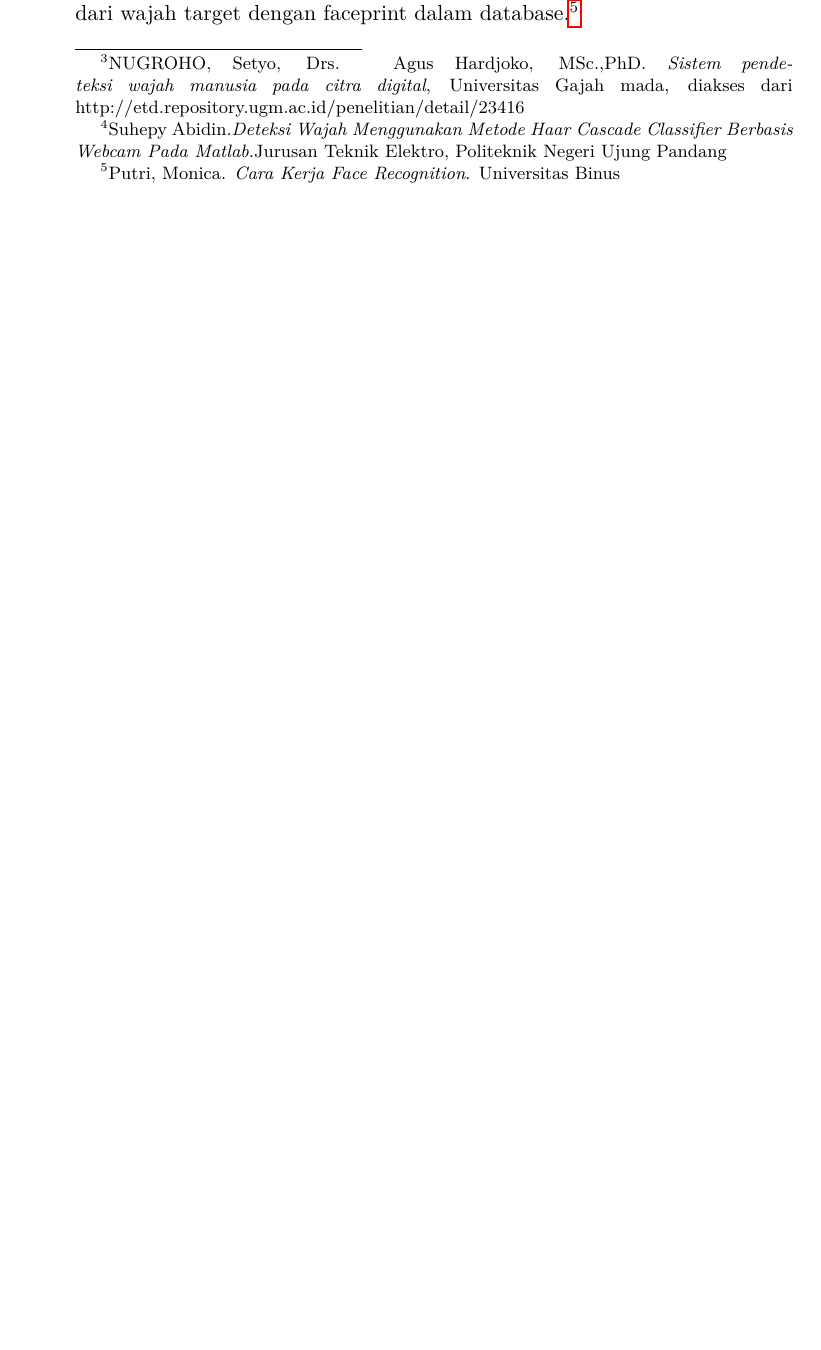
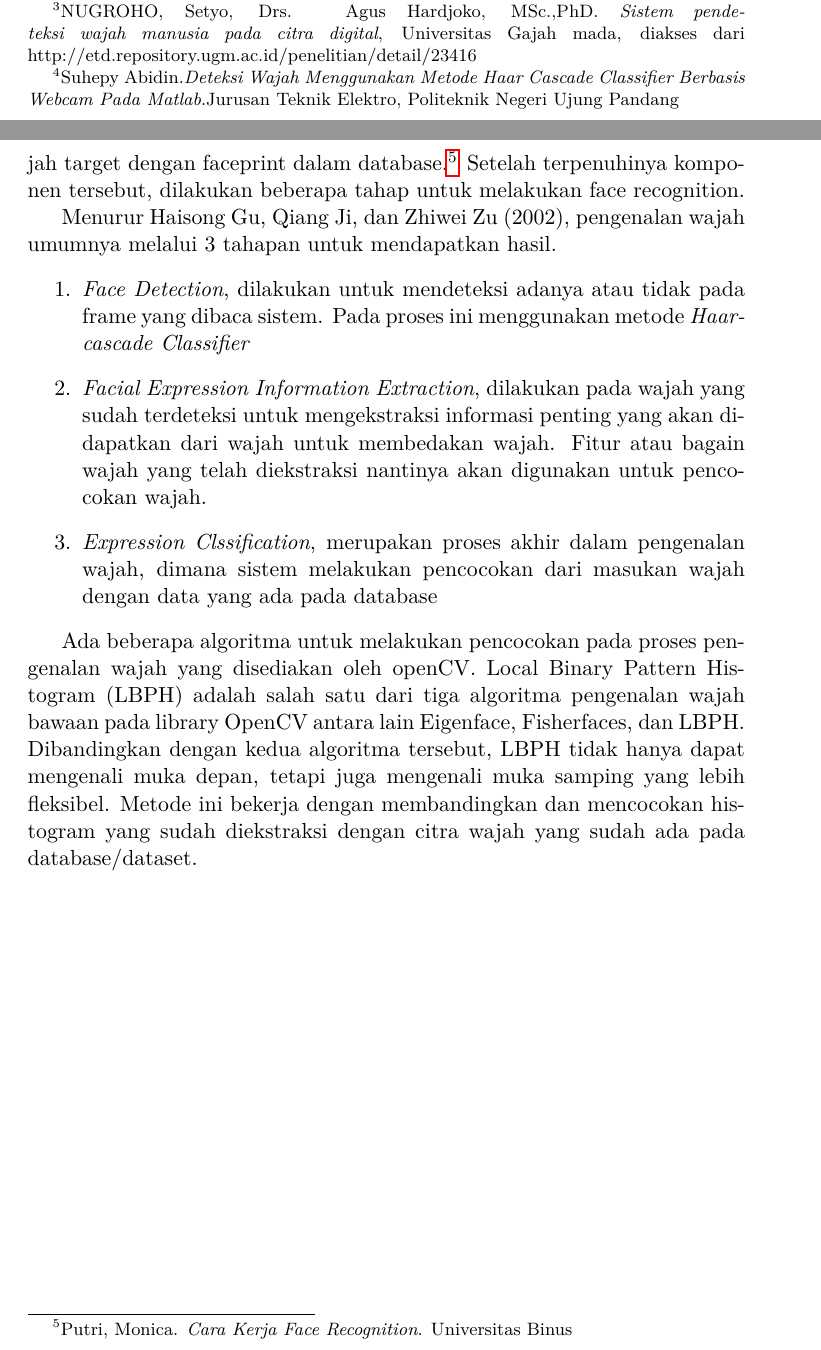
Before and after one commit to Classroom-Dev-Team/BukuPanduanAI-FaceRecognition, a LaTeX book (OpenCv_tutorial_benar.tex): part of page 8 of 14 before the commit and two parts of pages 5 and 6 of 13 after it, the two joined at a grey line, cut so that both start at the same text, the shorter picture padded with empty space. Compiled offline with pdfLaTeX.

Commit message:
Menambahkan penjelasan mengenai face recognition

```diff
--- a/OpenCv_tutorial_benar.tex
+++ b/OpenCv_tutorial_benar.tex
@@ -4,10 +4,11 @@
 %% License: ISC license                          %%
 %%%%%%%%%%%%%%%%%%%%%%%%%%%%%%%%%%%%%%%%%%%%%%%%%%%
 
-\documentclass[a4paper,11pt]{book}
+\documentclass[a4paper,11pt,oneside]{book}
 \usepackage[T1]{fontenc}
 \usepackage[utf8]{inputenc}
 \usepackage{lmodern}
+\usepackage[inline,shortlabels]{enumitem}
 %%%%%%%%%%%%%%%%%%%%%%%%%%%%%%%%%%%%%%%%%%%%%%%%%%%%%%%%%
 % Source: http://en.wikibooks.org/wiki/LaTeX/Hyperlinks %
 %%%%%%%%%%%%%%%%%%%%%%%%%%%%%%%%%%%%%%%%%%%%%%%%%%%%%%%%%
@@ -55,6 +56,9 @@
 
 % Book's title and subtitle
 \title{\Huge \textbf{Artificial Intelligence}  \\ \Huge Pada Pengenalan Wajah}
+\author{
+  \textsc{Classroom Dev Team}
+}
 \begin{document}
 
 \frontmatter
@@ -104,4 +108,3 @@ ditentukan dengan cara mengurangi rata-rata piksel pada daerah gelap dari rata-r
 
 
 \section{Face Recognition}
-Face recognition adalah sebuah teknologi yang mampu untuk mengindentifikasi dan mengkonfirmasi indentitas seseorang menggunakan wajah mereka. Face recognition menjadi salah satu sistem identifikasi biometrik yang paling baik dalam mengindentifikasi seseorang dengan fitur-fitur khusus pada tubuh maupun DNA yang menjadi pembeda antara satu orang dengan orang lainnya. Menurut US Government Accountability Office, ada 4 komponen yang dibutuhkan untuk melakukan face recognition, yaitu: kamera, faceprint, Database dan terakhir Algoritme untuk membandingkan faceprint dari wajah target dengan faceprint dalam database.\footnote{Putri, Monica. \emph{Cara Kerja Face Recognition}. Universitas Binus}
@@ -108 +113,14 @@ Face recognition adalah sebuah teknologi yang mampu untuk mengindentifikasi dan
 
+Menurut US Government Accountability Office, ada 4 komponen yang dibutuhkan untuk melakukan face recognition, yaitu: kamera, faceprint, Database dan terakhir Algoritme untuk membandingkan faceprint dari wajah target dengan faceprint dalam database.\footnote{Putri, Monica. \emph{Cara Kerja Face Recognition}. Universitas Binus}
+Setelah terpenuhinya komponen tersebut, dilakukan beberapa tahap untuk melakukan face recognition.
+
+Menurur Haisong Gu, Qiang Ji, dan Zhiwei Zu (2002), pengenalan wajah umumnya melalui 3 tahapan untuk mendapatkan hasil.
+\begin{enumerate}[1.]
+    \item \emph{Face Detection}, dilakukan untuk mendeteksi adanya atau tidak pada frame yang dibaca sistem. Pada proses ini menggunakan metode \emph{Haar-cascade Classifier}
+    \item \emph{Facial Expression Information Extraction}, dilakukan pada wajah yang sudah terdeteksi untuk mengekstraksi informasi penting yang akan didapatkan dari wajah untuk membedakan wajah. Fitur atau bagain wajah yang telah diekstraksi nantinya akan digunakan untuk pencocokan wajah.
+    \item \emph{Expression Clssification}, merupakan proses akhir dalam pengenalan wajah, dimana sistem melakukan pencocokan dari masukan wajah dengan data yang ada pada database
+  \end{enumerate}
+
+Ada beberapa algoritma untuk melakukan pencocokan pada proses pengenalan wajah yang disediakan oleh openCV. Local Binary Pattern Histogram (LBPH) adalah salah satu dari tiga algoritma pengenalan wajah bawaan pada library OpenCV antara lain Eigenface,
+Fisherfaces, dan LBPH. Dibandingkan dengan kedua algoritma tersebut, LBPH tidak hanya dapat mengenali muka depan, tetapi juga mengenali muka samping yang lebih fleksibel. Metode ini bekerja dengan membandingkan dan mencocokan histogram yang sudah diekstraksi dengan citra wajah yang sudah ada pada database/dataset.
+
```
Also changed, not shown: OpenCv_tutorial_benar.pdf, OpenCv_tutorial_benar.tex (16 more changed lines), 8 other files.
